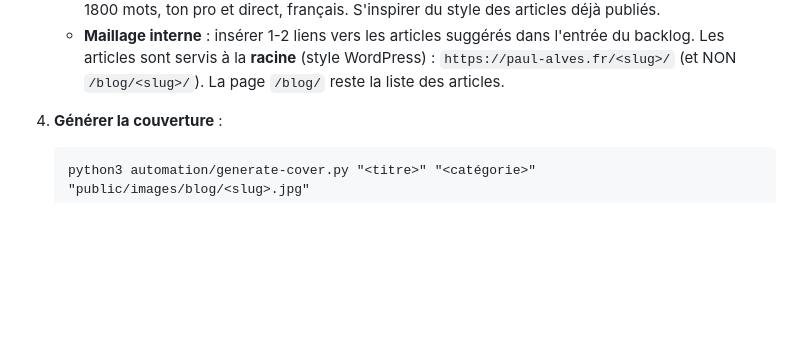
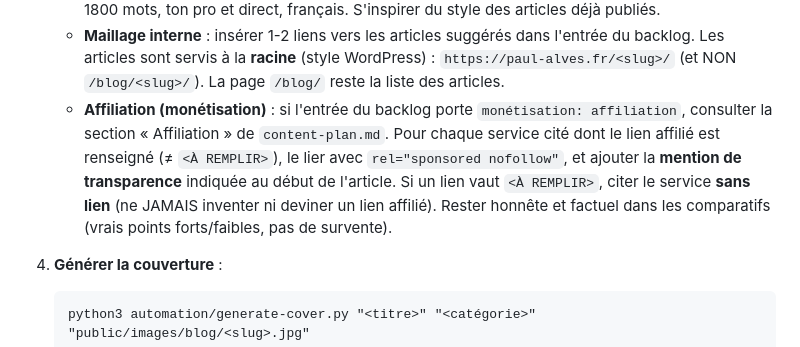
Before and after one commit to PaulAls84/paul-alves-site, a Markdown page: automation/README.md, the part around the change. Drawn GitHub-style; blank space fills up the shorter version.

````diff
--- a/automation/README.md
+++ b/automation/README.md
@@ -36,6 +36,14 @@ autonome, à partir d'un backlog de sujets validés SEO.
      l'entrée du backlog. Les articles sont servis à la **racine** (style
      WordPress) : `https://paul-alves.fr/<slug>/` (et NON `/blog/<slug>/`).
      La page `/blog/` reste la liste des articles.
+   - **Affiliation (monétisation)** : si l'entrée du backlog porte
+     `monétisation: affiliation`, consulter la section « Affiliation » de
+     `content-plan.md`. Pour chaque service cité dont le lien affilié est
+     renseigné (≠ `<À REMPLIR>`), le lier avec `rel="sponsored nofollow"`, et
+     ajouter la **mention de transparence** indiquée au début de l'article.
+     Si un lien vaut `<À REMPLIR>`, citer le service **sans lien** (ne JAMAIS
+     inventer ni deviner un lien affilié). Rester honnête et factuel dans les
+     comparatifs (vrais points forts/faibles, pas de survente).
 
 4. **Générer la couverture** :
    ```
````
Also changed, not shown: automation/content-plan.md (+79 -1 lines).
